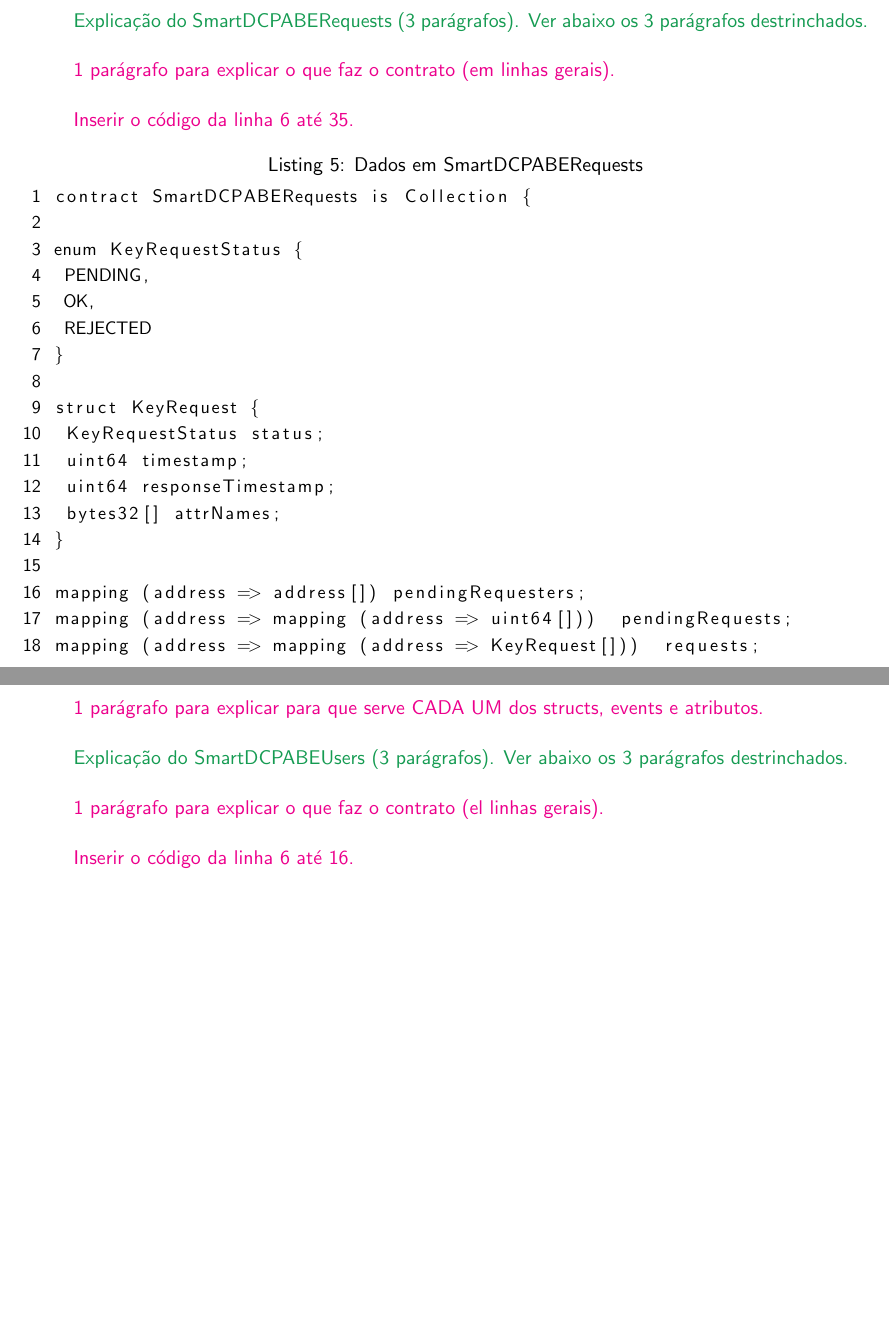
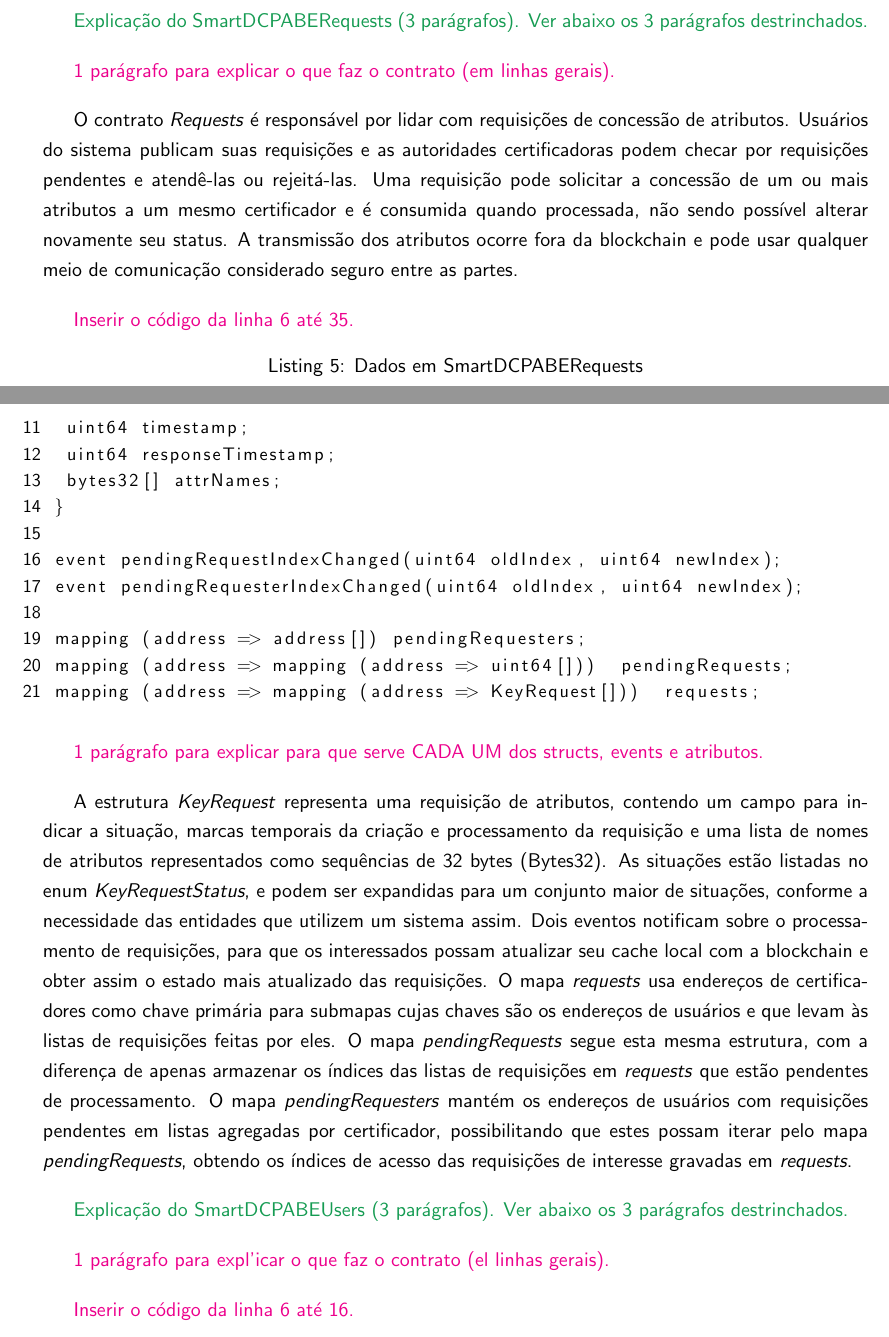
Before and after one commit to br-fedaykin/PGC, a LaTeX paper (monografia/main.tex): two parts of pages 26 and 27 of 33, joined at a grey line, cut so that both start at the same text, the shorter picture padded with empty space. Compiled offline with pdfLaTeX.

Commit message:
Seção 3.3 - contrato Requests explicado

```diff
--- a/monografia/main.tex
+++ b/monografia/main.tex
@@ -567,6 +567,11 @@ A Estrutura \emph{Recording} informa a base de dados na qual o arquivo está hos
 
 {\color{Magenta} 1 parágrafo para explicar o que faz o contrato (em linhas gerais).}
 
+O contrato \emph{Requests} é responsável por lidar com requisições de concessão de atributos.
+Usuários do sistema publicam suas requisições e as autoridades certificadoras podem checar por requisições pendentes e atendê-las ou rejeitá-las.
+Uma requisição pode solicitar a concessão de um ou mais atributos a um mesmo certificador e é consumida quando processada, não sendo possível alterar novamente seu status.
+A transmissão dos atributos ocorre fora da blockchain e pode usar qualquer meio de comunicação considerado seguro entre as partes.
+
 {\color{Magenta} Inserir o código da linha 6 até 35.}
 
 \lstset{basicstyle=\small, numbers=left, language=bash, keywordstyle=\color{blue}, numbersep=1pt, label={lst:SmartDCPABERequests}, caption={Dados em SmartDCPABERequests}}
@@ -586,6 +591,9 @@ A Estrutura \emph{Recording} informa a base de dados na qual o arquivo está hos
   bytes32[] attrNames;
  }
 
+ event pendingRequestIndexChanged(uint64 oldIndex, uint64 newIndex);
+ event pendingRequesterIndexChanged(uint64 oldIndex, uint64 newIndex);
+
  mapping (address => address[]) pendingRequesters;
  mapping (address => mapping (address => uint64[]))  pendingRequests;
  mapping (address => mapping (address => KeyRequest[]))  requests;
@@ -593,9 +601,16 @@ A Estrutura \emph{Recording} informa a base de dados na qual o arquivo está hos
 
 {\color{Magenta} 1 parágrafo para explicar para que serve CADA UM dos structs, events e atributos.}
 
+A estrutura \emph{KeyRequest} representa uma requisição de atributos, contendo um campo para indicar a situação, marcas temporais da criação e processamento da requisição e uma lista de nomes de atributos representados como sequências de 32 bytes (Bytes32).
+As situações estão listadas no enum \emph{KeyRequestStatus}, e podem ser expandidas para um conjunto maior de situações, conforme a necessidade das entidades que utilizem um sistema assim.
+Dois eventos notificam sobre o processamento de requisições, para que os interessados possam atualizar seu cache local com a blockchain e obter assim o estado mais atualizado das requisições.
+O mapa \emph{requests} usa endereços de certificadores como chave primária para submapas cujas chaves são os endereços de usuários e que levam às listas de requisições feitas por eles.
+O mapa \emph{pendingRequests} segue esta mesma estrutura, com a diferença de apenas armazenar os índices das listas de requisições em \emph{requests} que estão pendentes de processamento.
+O mapa \emph{pendingRequesters} mantém os endereços de usuários com requisições pendentes em listas agregadas por certificador, possibilitando que estes possam iterar pelo mapa \emph{pendingRequests}, obtendo os índices de acesso das requisições de interesse gravadas em \emph{requests}.
+
 {\color{ForestGreen} Explicação do  SmartDCPABEUsers  (3 parágrafos). Ver abaixo os 3 parágrafos destrinchados.}
 
-{\color{Magenta} 1 parágrafo para explicar o que faz o contrato (el linhas gerais).}
+{\color{Magenta} 1 parágrafo para expl'icar o que faz o contrato (el linhas gerais).}
 
 {\color{Magenta} Inserir o código da linha 6 até 16.}
 
```
